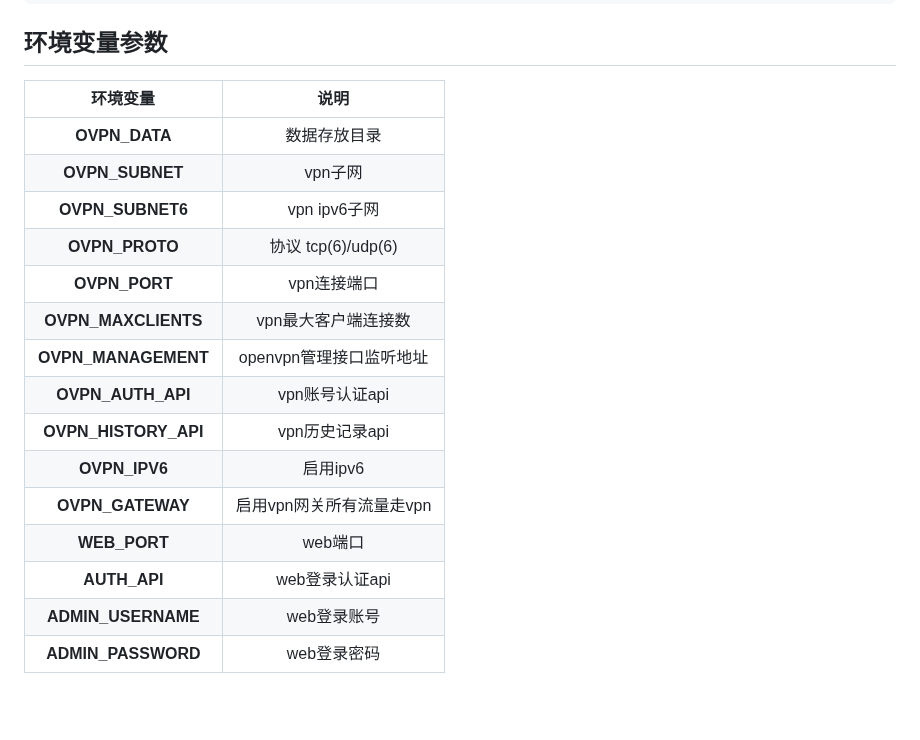
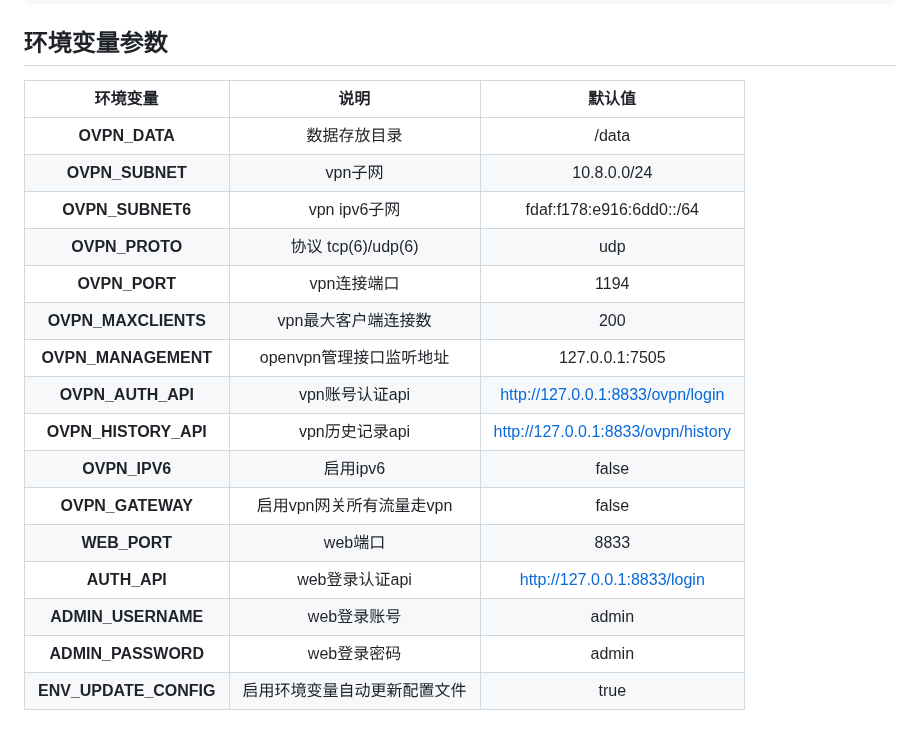
Before and after one commit to GavinTan/openvpn, a Markdown page: README.md, the part around the change. Rendered like a GitHub page; blank space fills up the shorter version.

Commit message:
chore: update readme

```diff
--- a/README.md
+++ b/README.md
@@ -125,20 +125,21 @@ networks:
 
 ## 环境变量参数
 
-|       环境变量       |           说明           |
-| :------------------: | :----------------------: |
-|    **OVPN_DATA**     |       数据存放目录       |
-|   **OVPN_SUBNET**    |         vpn子网          |
-|   **OVPN_SUBNET6**   |       vpn ipv6子网       |
-|    **OVPN_PROTO**    |    协议 tcp(6)/udp(6)    |
-|    **OVPN_PORT**     |       vpn连接端口        |
-| **OVPN_MAXCLIENTS**  |   vpn最大客户端连接数    |
-| **OVPN_MANAGEMENT**  | openvpn管理接口监听地址  |
-|  **OVPN_AUTH_API**   |      vpn账号认证api      |
-| **OVPN_HISTORY_API** |      vpn历史记录api      |
-|    **OVPN_IPV6**     |         启用ipv6         |
-|   **OVPN_GATEWAY**   | 启用vpn网关所有流量走vpn |
-|     **WEB_PORT**     |         web端口          |
-|     **AUTH_API**     |      web登录认证api      |
-|  **ADMIN_USERNAME**  |       web登录账号        |
-|  **ADMIN_PASSWORD**  |       web登录密码        |
+|       环境变量        |             说明             |               默认值               |
+| :-------------------: | :--------------------------: | :--------------------------------: |
+|     **OVPN_DATA**     |         数据存放目录         |               /data                |
+|    **OVPN_SUBNET**    |           vpn子网            |            10.8.0.0/24             |
+|   **OVPN_SUBNET6**    |         vpn ipv6子网         |      fdaf:f178:e916:6dd0::/64      |
+|    **OVPN_PROTO**     |      协议 tcp(6)/udp(6)      |                udp                 |
+|     **OVPN_PORT**     |         vpn连接端口          |                1194                |
+|  **OVPN_MAXCLIENTS**  |     vpn最大客户端连接数      |                200                 |
+|  **OVPN_MANAGEMENT**  |   openvpn管理接口监听地址    |           127.0.0.1:7505           |
+|   **OVPN_AUTH_API**   |        vpn账号认证api        |  http://127.0.0.1:8833/ovpn/login  |
+| **OVPN_HISTORY_API**  |        vpn历史记录api        | http://127.0.0.1:8833/ovpn/history |
+|     **OVPN_IPV6**     |           启用ipv6           |               false                |
+|   **OVPN_GATEWAY**    |   启用vpn网关所有流量走vpn   |               false                |
+|     **WEB_PORT**      |           web端口            |                8833                |
+|     **AUTH_API**      |        web登录认证api        |    http://127.0.0.1:8833/login     |
+|  **ADMIN_USERNAME**   |         web登录账号          |               admin                |
+|  **ADMIN_PASSWORD**   |         web登录密码          |               admin                |
+| **ENV_UPDATE_CONFIG** | 启用环境变量自动更新配置文件 |                true                |
```
